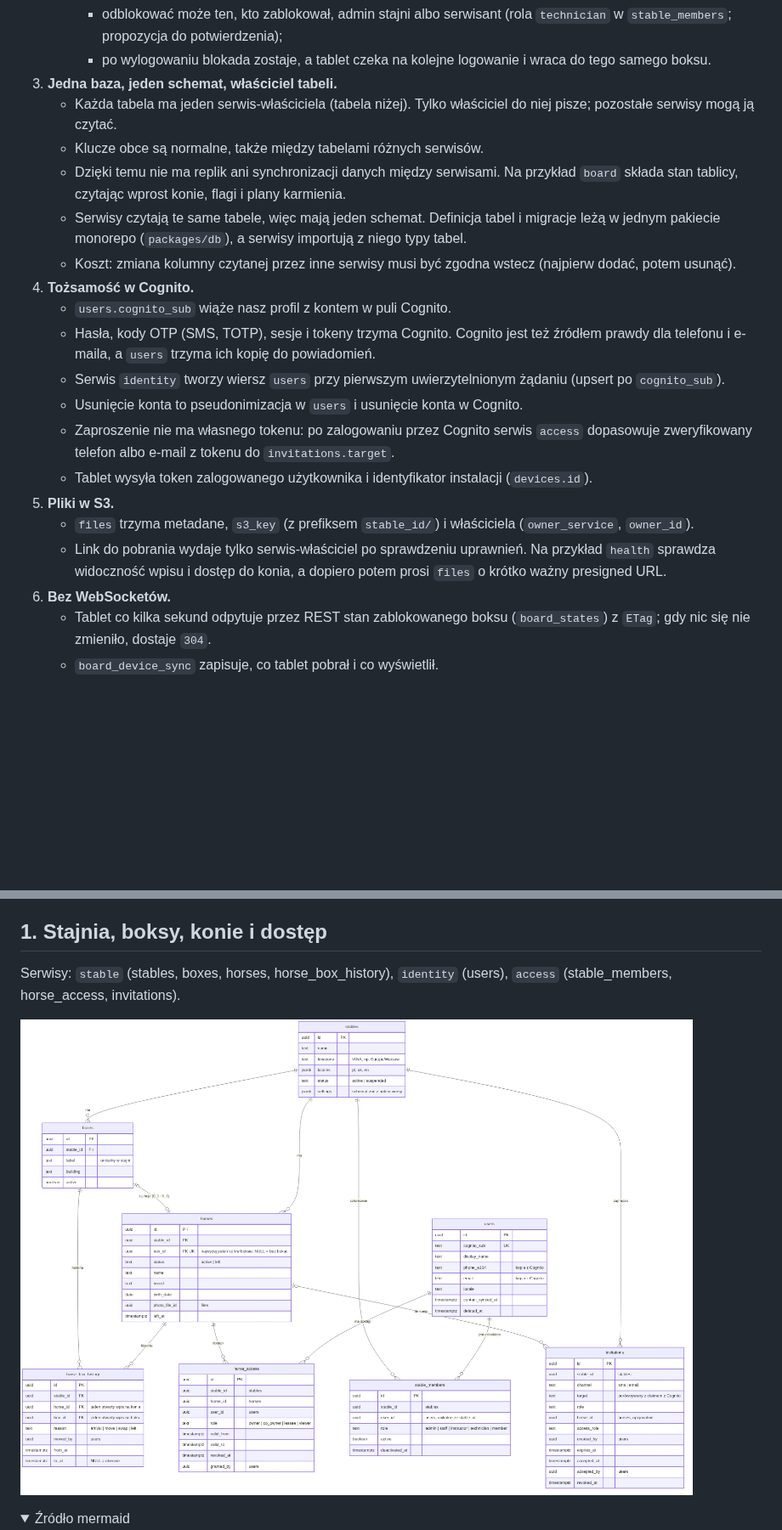
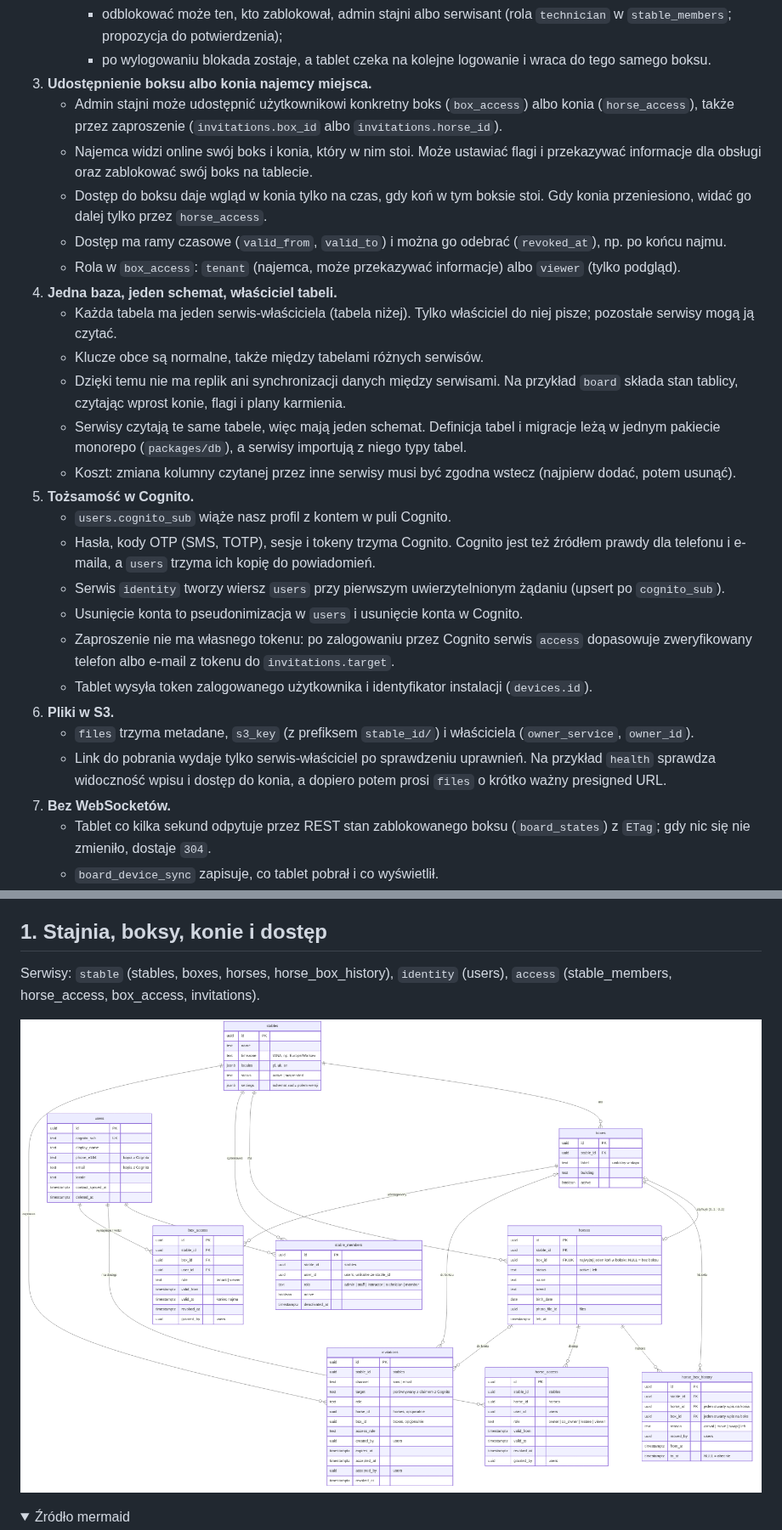
Before and after one commit to ClewlerStudent/KonskaAppka, a Markdown page: docs/erd.md, 2 parts joined by grey strips. Shown at 85% size. GitHub-like rendering; pictures changed too: docs/erd/01-stajnia-konie-dostep.png; folded sections open; blank space fills up the shorter version.

```diff
--- a/docs/erd.md
+++ b/docs/erd.md
@@ -29,23 +30,29 @@
      - zablokować można tylko boks, który użytkownik ma prawo widzieć;
      - odblokować może ten, kto zablokował, admin stajni albo serwisant (rola `technician` w `stable_members`; propozycja do potwierdzenia);
      - po wylogowaniu blokada zostaje, a tablet czeka na kolejne logowanie i wraca do tego samego boksu.
-3. **Jedna baza, jeden schemat, właściciel tabeli.**
+3. **Udostępnienie boksu albo konia najemcy miejsca.**
+   - Admin stajni może udostępnić użytkownikowi konkretny boks (`box_access`) albo konia (`horse_access`), także przez zaproszenie (`invitations.box_id` albo `invitations.horse_id`).
+   - Najemca widzi online swój boks i konia, który w nim stoi. Może ustawiać flagi i przekazywać informacje dla obsługi oraz zablokować swój boks na tablecie.
+   - Dostęp do boksu daje wgląd w konia tylko na czas, gdy koń w tym boksie stoi. Gdy konia przeniesiono, widać go dalej tylko przez `horse_access`.
+   - Dostęp ma ramy czasowe (`valid_from`, `valid_to`) i można go odebrać (`revoked_at`), np. po końcu najmu.
+   - Rola w `box_access`: `tenant` (najemca, może przekazywać informacje) albo `viewer` (tylko podgląd).
+4. **Jedna baza, jeden schemat, właściciel tabeli.**
    - Każda tabela ma jeden serwis-właściciela (tabela niżej). Tylko właściciel do niej pisze; pozostałe serwisy mogą ją czytać.
    - Klucze obce są normalne, także między tabelami różnych serwisów.
    - Dzięki temu nie ma replik ani synchronizacji danych między serwisami. Na przykład `board` składa stan tablicy, czytając wprost konie, flagi i plany karmienia.
    - Serwisy czytają te same tabele, więc mają jeden schemat. Definicja tabel i migracje leżą w jednym pakiecie monorepo (`packages/db`), a serwisy importują z niego typy tabel.
    - Koszt: zmiana kolumny czytanej przez inne serwisy musi być zgodna wstecz (najpierw dodać, potem usunąć).
-4. **Tożsamość w Cognito.**
+5. **Tożsamość w Cognito.**
    - `users.cognito_sub` wiąże nasz profil z kontem w puli Cognito.
    - Hasła, kody OTP (SMS, TOTP), sesje i tokeny trzyma Cognito. Cognito jest też źródłem prawdy dla telefonu i e-maila, a `users` trzyma ich kopię do powiadomień.
    - Serwis `identity` tworzy wiersz `users` przy pierwszym uwierzytelnionym żądaniu (upsert po `cognito_sub`).
    - Usunięcie konta to pseudonimizacja w `users` i usunięcie konta w Cognito.
    - Zaproszenie nie ma własnego tokenu: po zalogowaniu przez Cognito serwis `access` dopasowuje zweryfikowany telefon albo e-mail z tokenu do `invitations.target`.
    - Tablet wysyła token zalogowanego użytkownika i identyfikator instalacji (`devices.id`).
-5. **Pliki w S3.**
+6. **Pliki w S3.**
    - `files` trzyma metadane, `s3_key` (z prefiksem `stable_id/`) i właściciela (`owner_service`, `owner_id`).
    - Link do pobrania wydaje tylko serwis-właściciel po sprawdzeniu uprawnień. Na przykład `health` sprawdza widoczność wpisu i dostęp do konia, a dopiero potem prosi `files` o krótko ważny presigned URL.
-6. **Bez WebSocketów.**
+7. **Bez WebSocketów.**
    - Tablet co kilka sekund odpytuje przez REST stan zablokowanego boksu (`board_states`) z `ETag`; gdy nic się nie zmieniło, dostaje `304`.
    - `board_device_sync` zapisuje, co tablet pobrał i co wyświetlił.
    - Między serwisami: kolejki **SNS + SQS**, bez outboxów.
@@ -148,7 +155,7 @@
 
 ## 1. Stajnia, boksy, konie i dostęp
 
-Serwisy: `stable` (stables, boxes, horses, horse_box_history), `identity` (users), `access` (stable_members, horse_access, invitations).
+Serwisy: `stable` (stables, boxes, horses, horse_box_history), `identity` (users), `access` (stable_members, horse_access, box_access, invitations).
 
 ![Stajnia, boksy, konie i dostęp](erd/01-stajnia-konie-dostep.png)
 
```
Also changed, not shown: other parts of docs/erd.md (+21 -5 lines).
